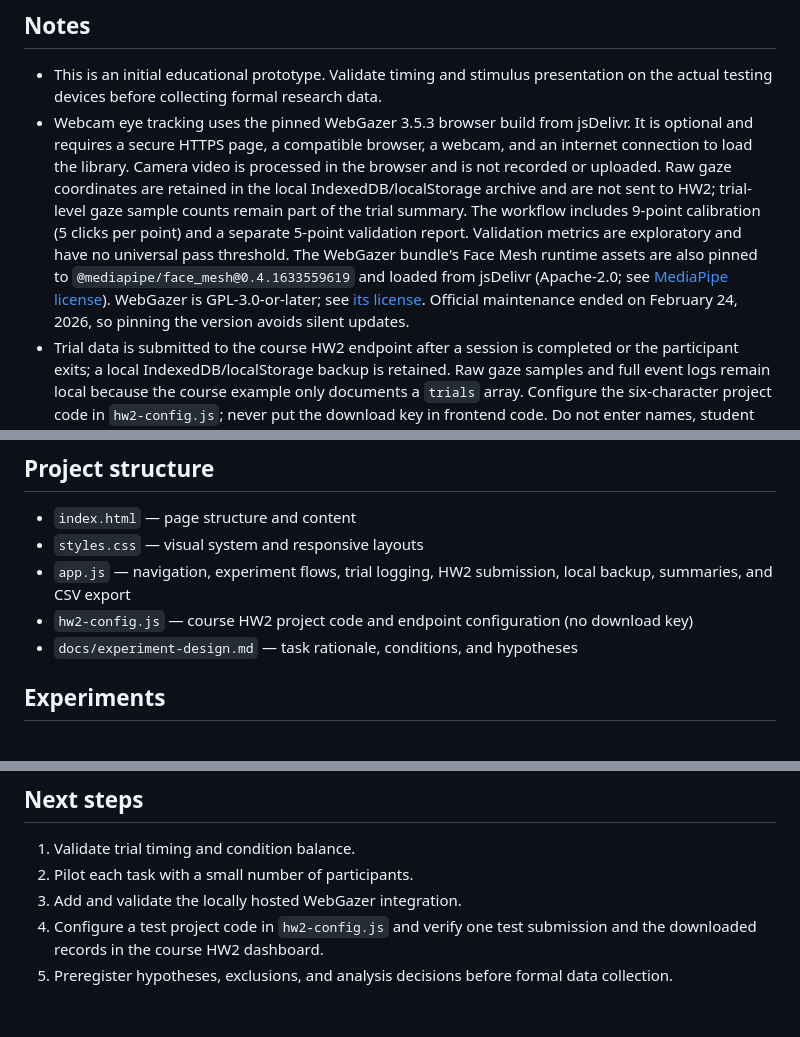
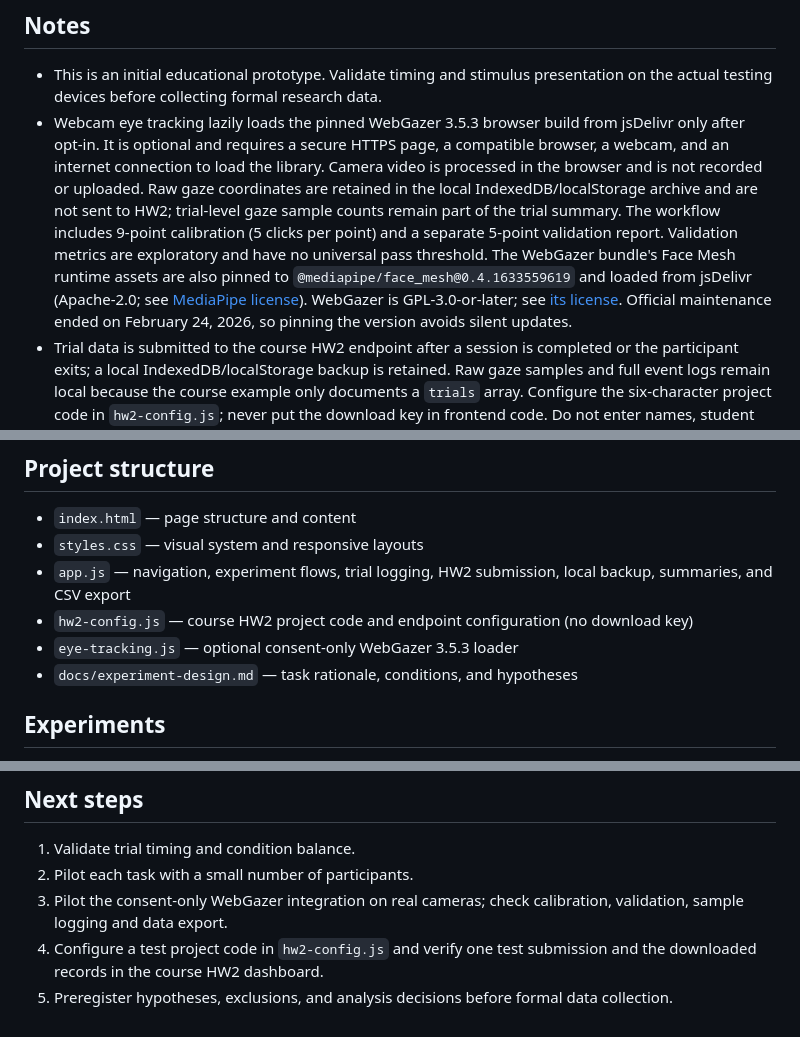
Before and after one commit to 202411998018/Attention-lab, a Markdown page: README.md, 3 parts joined by grey strips. GitHub-like rendering.

Commit message:
Document lazy WebGazer integration and on-device quality checks

```diff
--- a/README.md
+++ b/README.md
@@ -26,7 +26,7 @@ Then visit http://localhost:8000.
 ## Notes
 
 - This is an initial educational prototype. Validate timing and stimulus presentation on the actual testing devices before collecting formal research data.
-- Webcam eye tracking uses the pinned WebGazer 3.5.3 browser build from jsDelivr. It is optional and requires a secure HTTPS page, a compatible browser, a webcam, and an internet connection to load the library. Camera video is processed in the browser and is not recorded or uploaded. Raw gaze coordinates are retained in the local IndexedDB/localStorage archive and are not sent to HW2; trial-level gaze sample counts remain part of the trial summary. The workflow includes 9-point calibration (5 clicks per point) and a separate 5-point validation report. Validation metrics are exploratory and have no universal pass threshold. The WebGazer bundle's Face Mesh runtime assets are also pinned to `@mediapipe/face_mesh@0.4.1633559619` and loaded from jsDelivr (Apache-2.0; see [MediaPipe license](https://github.com/google-ai-edge/mediapipe/blob/master/LICENSE)). WebGazer is GPL-3.0-or-later; see [its license](https://github.com/brownhci/WebGazer/blob/master/LICENSE.md). Official maintenance ended on February 24, 2026, so pinning the version avoids silent updates.
+- Webcam eye tracking lazily loads the pinned WebGazer 3.5.3 browser build from jsDelivr only after opt-in. It is optional and requires a secure HTTPS page, a compatible browser, a webcam, and an internet connection to load the library. Camera video is processed in the browser and is not recorded or uploaded. Raw gaze coordinates are retained in the local IndexedDB/localStorage archive and are not sent to HW2; trial-level gaze sample counts remain part of the trial summary. The workflow includes 9-point calibration (5 clicks per point) and a separate 5-point validation report. Validation metrics are exploratory and have no universal pass threshold. The WebGazer bundle's Face Mesh runtime assets are also pinned to `@mediapipe/face_mesh@0.4.1633559619` and loaded from jsDelivr (Apache-2.0; see [MediaPipe license](https://github.com/google-ai-edge/mediapipe/blob/master/LICENSE)). WebGazer is GPL-3.0-or-later; see [its license](https://github.com/brownhci/WebGazer/blob/master/LICENSE.md). Official maintenance ended on February 24, 2026, so pinning the version avoids silent updates.
 - Trial data is submitted to the course HW2 endpoint after a session is completed or the participant exits; a local IndexedDB/localStorage backup is retained. Raw gaze samples and full event logs remain local because the course example only documents a `trials` array. Configure the six-character project code in `hw2-config.js`; never put the download key in frontend code. Do not enter names, student IDs, or other direct identifiers.
 - Demo/example values are not real participant data.
 
@@ -36,6 +36,7 @@ Then visit http://localhost:8000.
 - `styles.css` — visual system and responsive layouts
 - `app.js` — navigation, experiment flows, trial logging, HW2 submission, local backup, summaries, and CSV export
 - `hw2-config.js` — course HW2 project code and endpoint configuration (no download key)
+- `eye-tracking.js` — optional consent-only WebGazer 3.5.3 loader
 - `docs/experiment-design.md` — task rationale, conditions, and hypotheses
 
 ## Experiments
@@ -52,6 +53,6 @@ See [Experiment design](docs/experiment-design.md) for a concise description of
 
 1. Validate trial timing and condition balance.
 2. Pilot each task with a small number of participants.
-3. Add and validate the locally hosted WebGazer integration.
+3. Pilot the consent-only WebGazer integration on real cameras; check calibration, validation, sample logging and data export.
 4. Configure a test project code in `hw2-config.js` and verify one test submission and the downloaded records in the course HW2 dashboard.
 5. Preregister hypotheses, exclusions, and analysis decisions before formal data collection.
```
